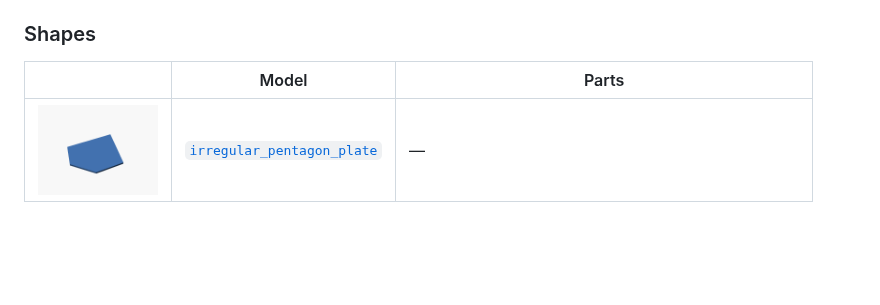
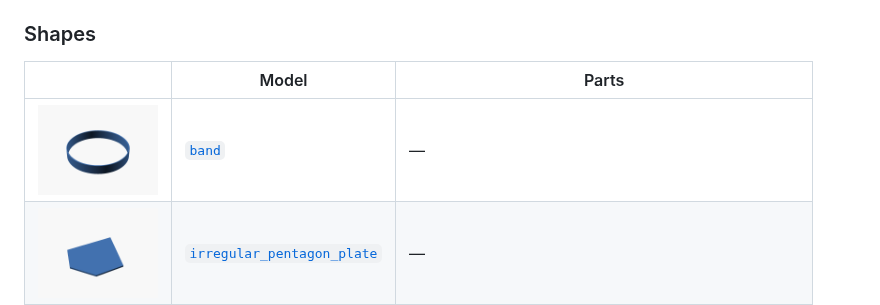
Before and after one commit to jhgaylor/3d-models, a Markdown page: README.md, the part around the change. Rendered like a GitHub page; pictures changed too: previews/band.png (added); blank space fills up the shorter version.

Commit message:
Add a 120 mm ID band (3/4" tall, 2 mm wall) (#13)
Co-authored-by: Claude Opus 5.5 <noreply@anthropic.com>

```diff
--- a/README.md
+++ b/README.md
@@ -88,6 +88,7 @@ git push origin v0.1.0
 
 | | Model | Parts |
 |---|---|---|
+| <img src="previews/band.png" width="120"> | [`band`](src/shapes/band.scad) | — |
 | <img src="previews/irregular_pentagon_plate.png" width="120"> | [`irregular_pentagon_plate`](src/shapes/irregular_pentagon_plate.scad) | — |
 | <img src="previews/pentagon_plate.png" width="120"> | [`pentagon_plate`](src/shapes/pentagon_plate.scad) | — |
 | <img src="previews/square_plate.png" width="120"> | [`square_plate`](src/shapes/square_plate.scad) | — |
```
Also changed, not shown: 1 other file.
